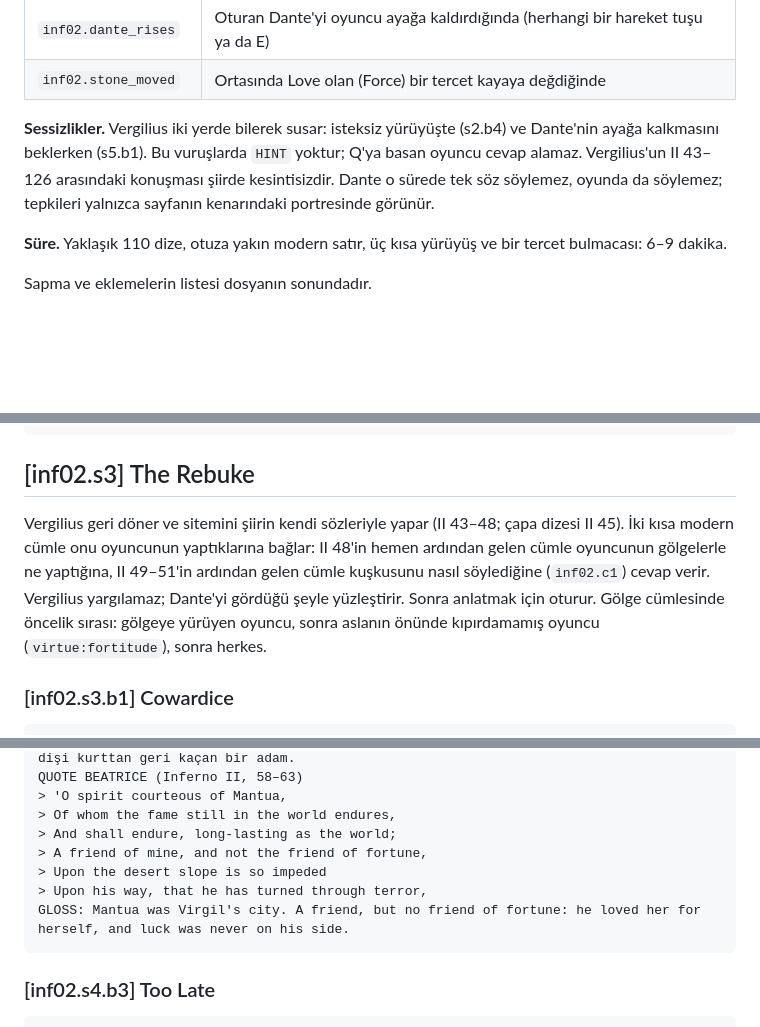
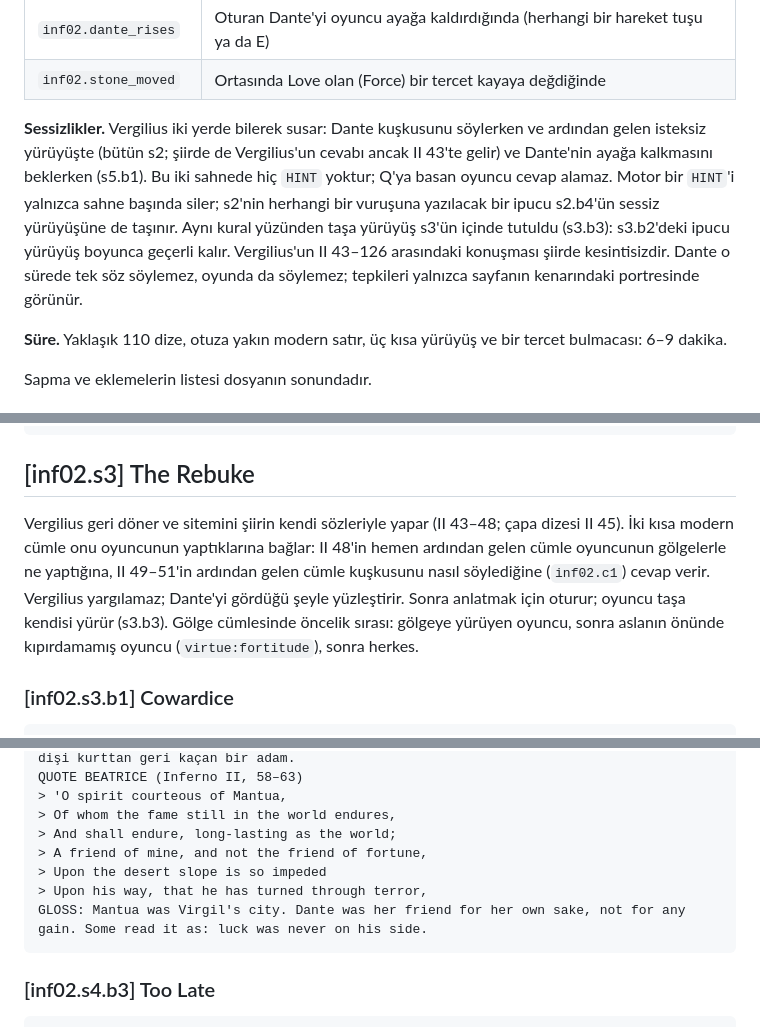
Before and after one commit to kaanaydemir/dante, a Markdown page: docs/script/inferno-02.md, 3 parts joined by grey strips. GitHub-like rendering; blank space fills up the shorter version.

````diff
--- a/docs/script/inferno-02.md
+++ b/docs/script/inferno-02.md
@@ -75,7 +75,7 @@ Kanto bir **yürüyüş konuşması** olarak kuruldu. Dante ile Vergilius akşam
 | `inf02.dante_rises` | Oturan Dante'yi oyuncu ayağa kaldırdığında (herhangi bir hareket tuşu ya da E) |
 | `inf02.stone_moved` | Ortasında Love olan (Force) bir tercet kayaya değdiğinde |
 
-**Sessizlikler.** Vergilius iki yerde bilerek susar: isteksiz yürüyüşte (s2.b4) ve Dante'nin ayağa kalkmasını beklerken (s5.b1). Bu vuruşlarda `HINT` yoktur; Q'ya basan oyuncu cevap alamaz. Vergilius'un II 43–126 arasındaki konuşması şiirde kesintisizdir. Dante o sürede tek söz söylemez, oyunda da söylemez; tepkileri yalnızca sayfanın kenarındaki portresinde görünür.
+**Sessizlikler.** Vergilius iki yerde bilerek susar: Dante kuşkusunu söylerken ve ardından gelen isteksiz yürüyüşte (bütün s2; şiirde de Vergilius'un cevabı ancak II 43'te gelir) ve Dante'nin ayağa kalkmasını beklerken (s5.b1). Bu iki sahnede hiç `HINT` yoktur; Q'ya basan oyuncu cevap alamaz. Motor bir `HINT`'i yalnızca sahne başında siler; s2'nin herhangi bir vuruşuna yazılacak bir ipucu s2.b4'ün sessiz yürüyüşüne de taşınır. Aynı kural yüzünden taşa yürüyüş s3'ün içinde tutuldu (s3.b3): s3.b2'deki ipucu yürüyüş boyunca geçerli kalır. Vergilius'un II 43–126 arasındaki konuşması şiirde kesintisizdir. Dante o sürede tek söz söylemez, oyunda da söylemez; tepkileri yalnızca sayfanın kenarındaki portresinde görünür.
 
 **Süre.** Yaklaşık 110 dize, otuza yakın modern satır, üç kısa yürüyüş ve bir tercet bulmacası: 6–9 dakika.
 
@@ -267,7 +267,7 @@ GLOSS: The emprise is the enterprise: the journey. By thinking it over, he used
 
 ## [inf02.s3] The Rebuke
 
-Vergilius geri döner ve sitemini şiirin kendi sözleriyle yapar (II 43–48; çapa dizesi II 45). İki kısa modern cümle onu oyuncunun yaptıklarına bağlar: II 48'in hemen ardından gelen cümle oyuncunun gölgelerle ne yaptığına, II 49–51'in ardından gelen cümle kuşkusunu nasıl söylediğine (`inf02.c1`) cevap verir. Vergilius yargılamaz; Dante'yi gördüğü şeyle yüzleştirir. Sonra anlatmak için oturur. Gölge cümlesinde öncelik sırası: gölgeye yürüyen oyuncu, sonra aslanın önünde kıpırdamamış oyuncu (`virtue:fortitude`), sonra herkes.
+Vergilius geri döner ve sitemini şiirin kendi sözleriyle yapar (II 43–48; çapa dizesi II 45). İki kısa modern cümle onu oyuncunun yaptıklarına bağlar: II 48'in hemen ardından gelen cümle oyuncunun gölgelerle ne yaptığına, II 49–51'in ardından gelen cümle kuşkusunu nasıl söylediğine (`inf02.c1`) cevap verir. Vergilius yargılamaz; Dante'yi gördüğü şeyle yüzleştirir. Sonra anlatmak için oturur; oyuncu taşa kendisi yürür (s3.b3). Gölge cümlesinde öncelik sırası: gölgeye yürüyen oyuncu, sonra aslanın önünde kıpırdamamış oyuncu (`virtue:fortitude`), sonra herkes.
 
 ### [inf02.s3.b1] Cowardice
 
@@ -369,7 +380,7 @@ QUOTE BEATRICE (Inferno II, 58–63)
 > A friend of mine, and not the friend of fortune,
 > Upon the desert slope is so impeded
 > Upon his way, that he has turned through terror,
-GLOSS: Mantua was Virgil's city. A friend, but no friend of fortune: he loved her for herself, and luck was never on his side.
+GLOSS: Mantua was Virgil's city. Dante was her friend for her own sake, not for any gain. Some read it as: luck was never on his side.
 ```
 
 ### [inf02.s4.b3] Too Late
````
Also changed, not shown: other parts of docs/script/inferno-02.md (+23 -10 lines).
